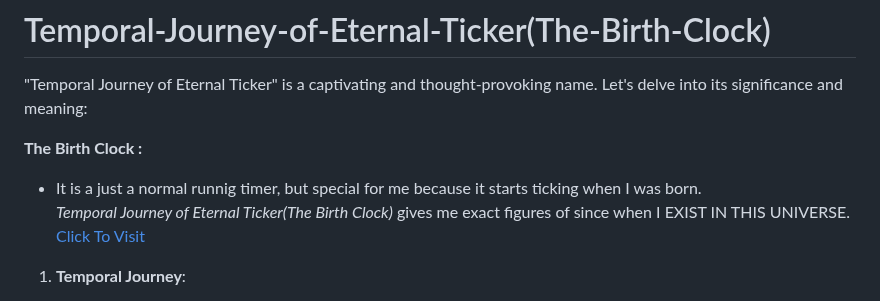
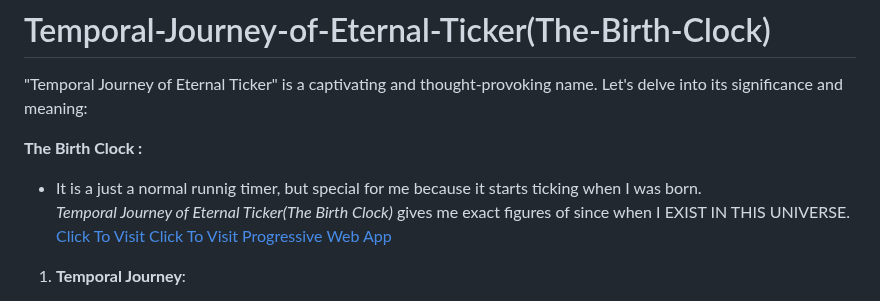
Before and after one commit to Dj-Artimus/Temporal-Journey-of-Eternal-Ticker_The-Birth-Clock, a Markdown page: README.md, the part around the change. Drawn GitHub-style.

```diff
--- a/README.md
+++ b/README.md
@@ -4,7 +4,7 @@
 **The Birth Clock :**
 - It is a just a normal runnig timer, but special for me because it starts ticking when I was born.<br>
 <i>Temporal Journey of Eternal Ticker(The Birth Clock)</i> gives me exact figures of since when I EXIST IN THIS UNIVERSE.
-<a href="https://djartimus.github.io/The-Birth-Clock/">Click To Visit</a>
+<a href="https://djartimus.github.io/The-Birth-Clock/">Click To Visit</a>  <a href="https://the-birth-clock.netlify.app">Click To Visit Progressive Web App</a>
 1. **Temporal Journey**:
    - **Temporal**: Refers to time, the ever-flowing river of moments that shape our existence. It encapsulates our experiences, memories, and the unfolding of events.
    - **Journey**: Implies movement, progression, and exploration. Life itself is a journey—a passage through time.
```
